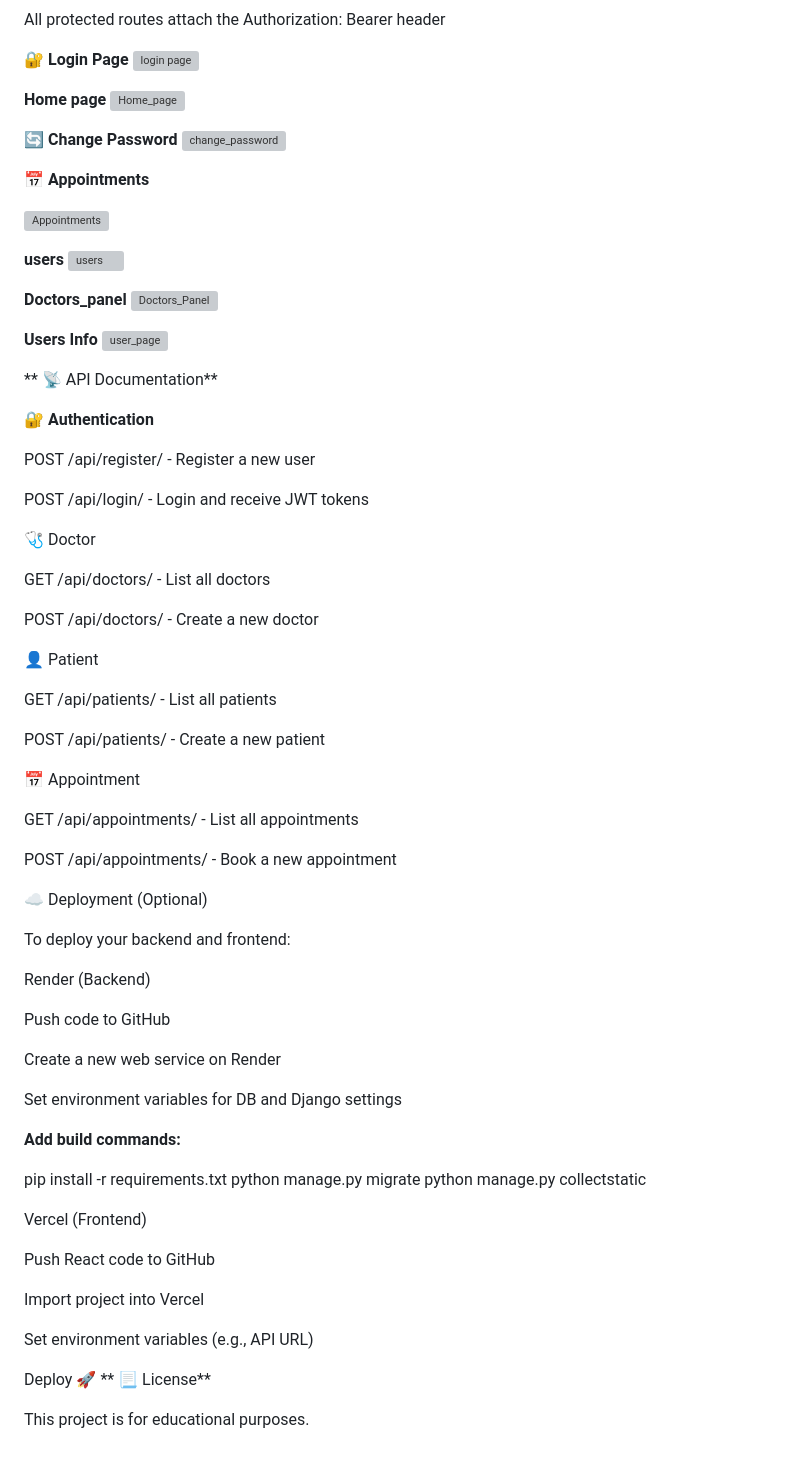
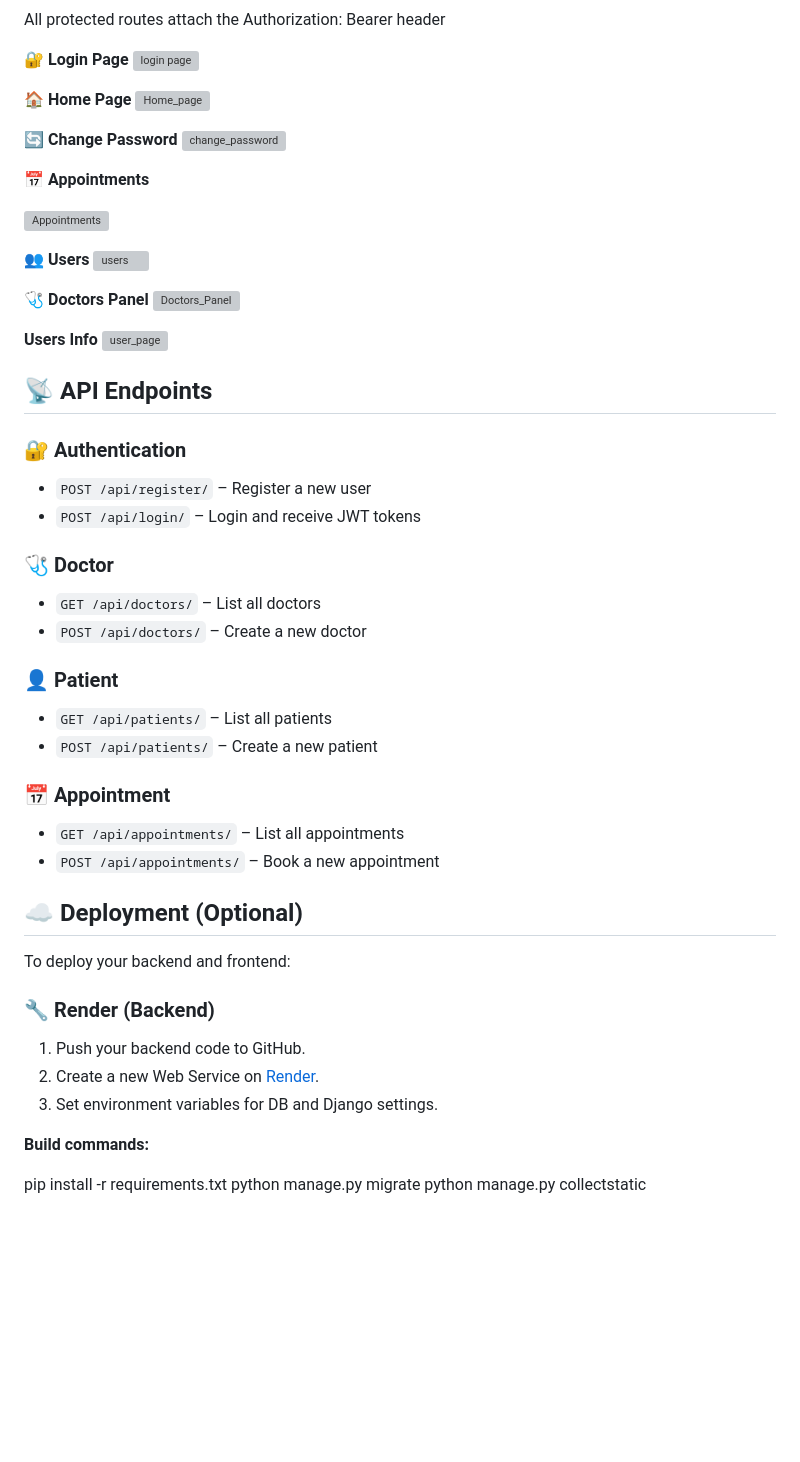
Before and after one commit to Datchany/MediTrack, a Markdown page: README.md, the part around one of its changes. GitHub-like rendering; blank space fills up the shorter version; grey boxes are pictures that could not be loaded.

```diff
--- a/README.md
+++ b/README.md
@@ -103,7 +85,7 @@ All protected routes attach the Authorization: Bearer <token> header
 **🔐 Login Page**
 ![login page](https://github.com/user-attachments/assets/ffa8da83-84f4-42b0-8b53-5af9bfe5ecc7)
 
-**Home page**
+**🏠 Home Page**
 ![Home_page](https://github.com/user-attachments/assets/ee5647ad-efaf-4cb2-9444-aaa9d876e202)
 
 
@@ -114,71 +96,46 @@ All protected routes attach the Authorization: Bearer <token> header
 
 ![Appointments](https://github.com/user-attachments/assets/dc96f868-a884-4356-a8af-2a8cff2155b6)
 
-**users**
+**👥 Users**
 ![users](https://github.com/user-attachments/assets/873fc591-bdd2-4e87-9e36-f67105b2901b)
 
-**Doctors_panel**
+**🩺 Doctors Panel**
 ![Doctors_Panel](https://github.com/user-attachments/assets/077819a6-eb5b-40ab-b8b5-519b3d7e13b7)
 
 **Users Info**
 ![user_page](https://github.com/user-attachments/assets/e9a378db-9a1a-430e-b326-c7a6ff8d60d9)
 
 
-**
-📡 API Documentation**
+## 📡 API Endpoints
 
-**🔐 Authentication**
+### 🔐 Authentication
+- `POST /api/register/` – Register a new user
+- `POST /api/login/` – Login and receive JWT tokens
 
-POST /api/register/ - Register a new user
+### 🩺 Doctor
+- `GET /api/doctors/` – List all doctors
+- `POST /api/doctors/` – Create a new doctor
 
-POST /api/login/ - Login and receive JWT tokens
+### 👤 Patient
+- `GET /api/patients/` – List all patients
+- `POST /api/patients/` – Create a new patient
 
-🩺 Doctor
+### 📅 Appointment
+- `GET /api/appointments/` – List all appointments
+- `POST /api/appointments/` – Book a new appointment
 
-GET /api/doctors/ - List all doctors
 
-POST /api/doctors/ - Create a new doctor
-
-👤 Patient
-
-GET /api/patients/ - List all patients
-
-POST /api/patients/ - Create a new patient
-
-📅 Appointment
-
-GET /api/appointments/ - List all appointments
-
-POST /api/appointments/ - Book a new appointment
-
-☁️ Deployment (Optional)
+## ☁️ Deployment (Optional)
 
 To deploy your backend and frontend:
 
-Render (Backend)
+### 🔧 Render (Backend)
+1. Push your backend code to GitHub.
+2. Create a new Web Service on [Render](https://render.com).
+3. Set environment variables for DB and Django settings.
 
-Push code to GitHub
-
-Create a new web service on Render
-
-Set environment variables for DB and Django settings
-
-**Add build commands:**
+**Build commands:**
 
 pip install -r requirements.txt
 python manage.py migrate
 python manage.py collectstatic
-
-Vercel (Frontend)
-
-Push React code to GitHub
-
-Import project into Vercel
-
-Set environment variables (e.g., API URL)
-
-Deploy 🚀
-**
-📃 License**
-
-This project is for educational purposes.
```
Also changed, not shown: other parts of README.md (+28 -46 lines).
